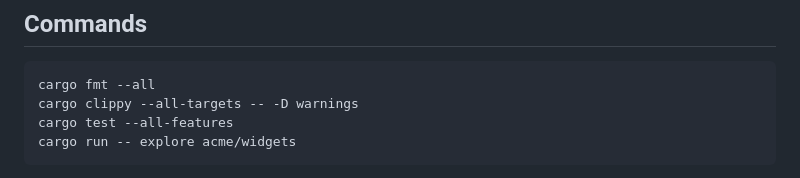
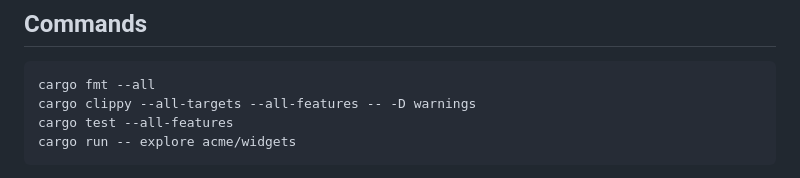
Before and after one commit to StewartScottRogers/RepoSphereExplorer, a Markdown page: CLAUDE.md, the part around the change. GitHub-like rendering.

Commit message:
docs: match CLAUDE.md's clippy command to CI's --all-features
Closes #209

Co-Authored-By: Claude Sonnet 5 <noreply@anthropic.com>
Claude-Session: https://claude.ai/code/session_012weRrhLxQJvgMcuacynmqz

````diff
--- a/CLAUDE.md
+++ b/CLAUDE.md
@@ -7,7 +7,7 @@ as GitHub issues, releases out, no human on the floor.
 
 ```bash
 cargo fmt --all
-cargo clippy --all-targets -- -D warnings
+cargo clippy --all-targets --all-features -- -D warnings
 cargo test --all-features
 cargo run -- explore acme/widgets
 ```
````
